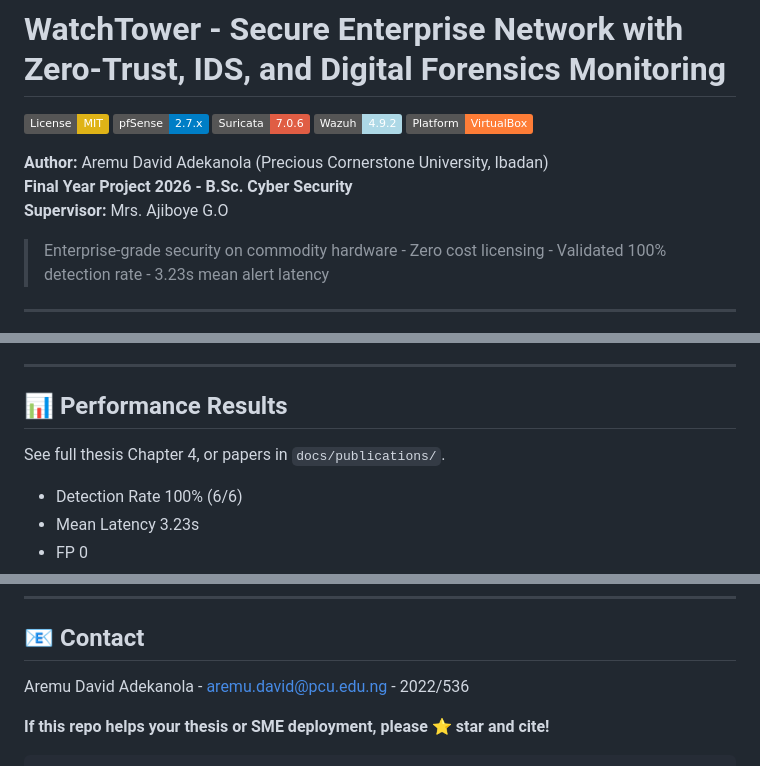
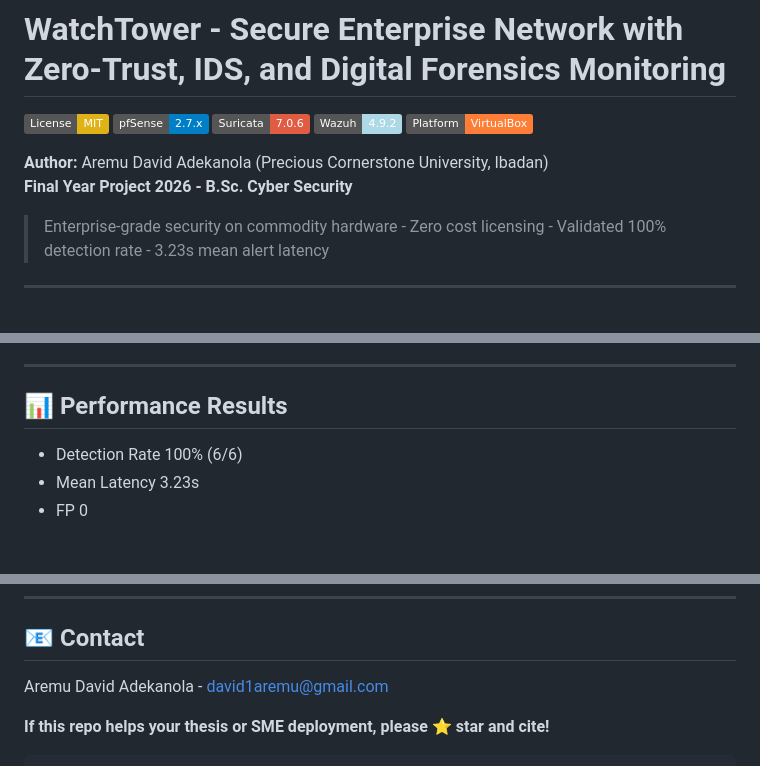
Before and after one commit to HarshCoder0/WatchTower-Secure-Enterprise-Network-ZTA-IDS-Forensics, a Markdown page: README.md, 3 parts joined by grey strips. GitHub-like rendering; badges without logos; blank space fills up the shorter version.

```diff
--- a/README.md
+++ b/README.md
@@ -8,7 +8,6 @@
 
 **Author:** Aremu David Adekanola (Precious Cornerstone University, Ibadan)
 **Final Year Project 2026 - B.Sc. Cyber Security**
-**Supervisor:** Mrs. Ajiboye G.O
 
 > Enterprise-grade security on commodity hardware - Zero cost licensing - Validated 100% detection rate - 3.23s mean alert latency
 
@@ -207,8 +206,6 @@ Monitor Wazuh Dashboard and WatchTower real-time.
 
 ## 📊 Performance Results
 
-See full thesis Chapter 4, or papers in `docs/publications/`.
-
 - Detection Rate 100% (6/6)
 - Mean Latency 3.23s
 - FP 0
@@ -269,7 +266,7 @@ MIT License - see LICENSE file. Free for academic, SME, commercial use.
 
 ## 📧 Contact
 
-Aremu David Adekanola - aremu.david@pcu.edu.ng - 2022/536
+Aremu David Adekanola - david1aremu@gmail.com
 
 **If this repo helps your thesis or SME deployment, please ⭐ star and cite!**
 
```
